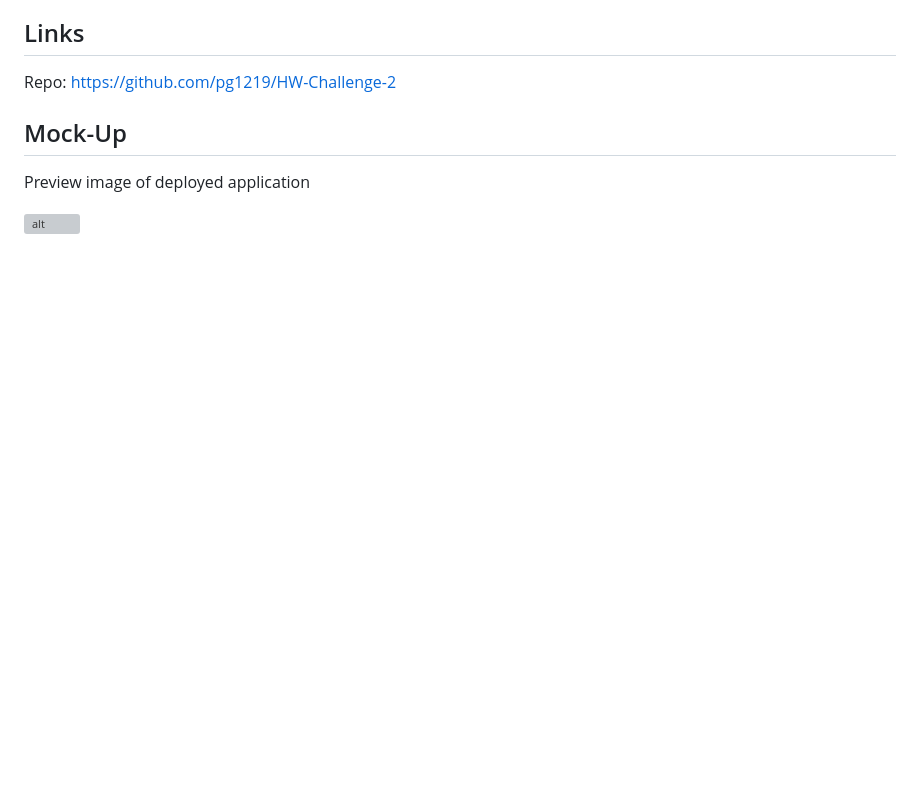
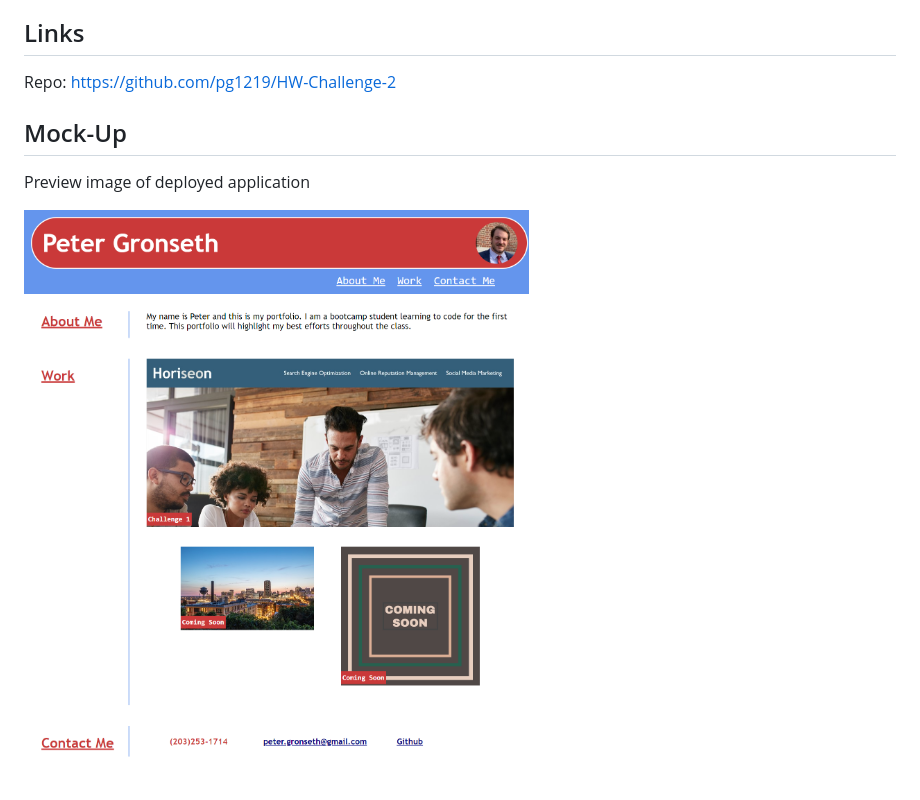
Before and after one commit to pg1219/HW-Challenge-2, a Markdown page: README.md, the part around the change. Rendered like a GitHub page; pictures changed too: assets/Images/mockup.png; blank space fills up the shorter version; grey boxes are pictures that could not be loaded.

Commit message:
readme push

```diff
--- a/README.md
+++ b/README.md
@@ -26,4 +26,4 @@ Repo: https://github.com/pg1219/HW-Challenge-2
 
 Preview image of deployed application
 
-![alt](./assets/images/mockup.png)
+![alt](./assets/Images/mockup.png)
```
